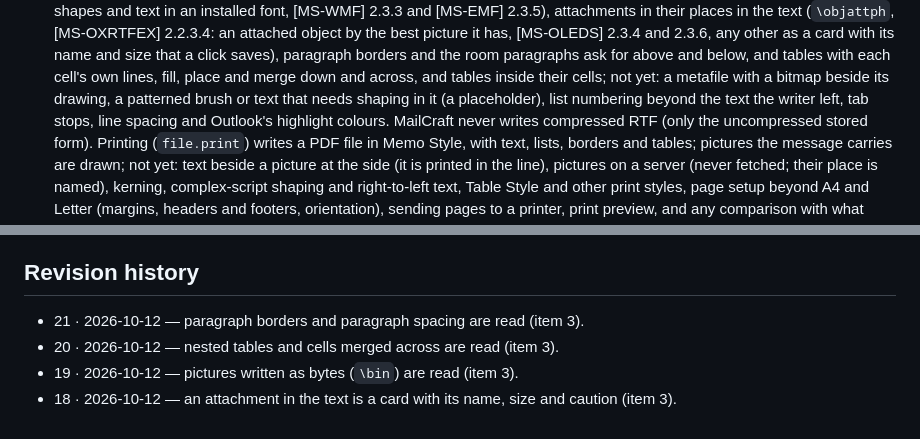
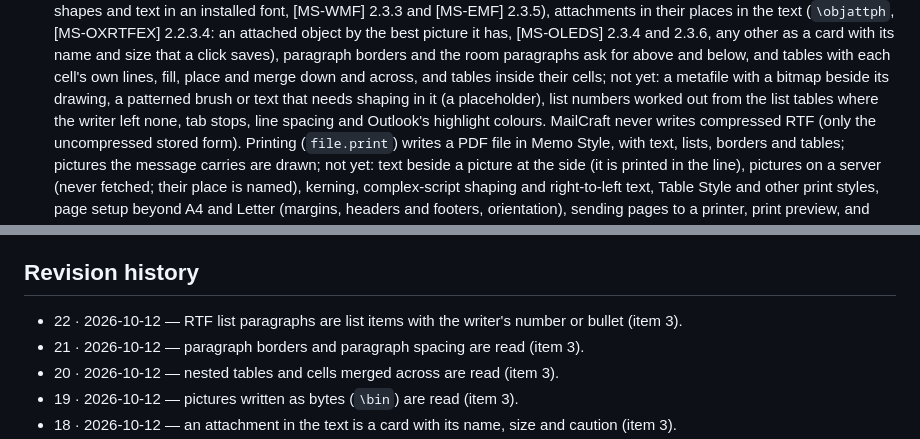
Before and after one commit to AdriaanBoshoff/MailCraft, a Markdown page: docs/gaps.md, 2 parts joined by grey strips. Rendered like a GitHub page.

```diff
--- a/docs/gaps.md
+++ b/docs/gaps.md
@@ -32,7 +32,7 @@
    2.3.4 and 2.3.6, any other as a card with its name and size that a click saves),
    paragraph borders and the room paragraphs ask for above and below,
    and tables with each cell's own lines, fill, place and merge down and across, and tables inside their cells; not yet: a metafile with a bitmap beside its drawing, a patterned brush or text that needs shaping in it
-   (a placeholder), list numbering beyond the text the writer left,
+   (a placeholder), list numbers worked out from the list tables where the writer left none,
    tab stops, line spacing and Outlook's highlight colours. MailCraft never writes compressed RTF
    (only the uncompressed stored form). Printing (`file.print`) writes a PDF file in Memo Style, with
    text, lists, borders and tables; pictures the message carries are drawn; not yet: text beside a picture at the side (it is
@@ -73,6 +73,7 @@
 
 ## Revision history
 
+- 22 · 2026-10-12 — RTF list paragraphs are list items with the writer's number or bullet (item 3).
 - 21 · 2026-10-12 — paragraph borders and paragraph spacing are read (item 3).
 - 20 · 2026-10-12 — nested tables and cells merged across are read (item 3).
 - 19 · 2026-10-12 — pictures written as bytes (`\bin`) are read (item 3).
```
Also changed, not shown: other parts of docs/gaps.md (+1 -1 lines), README.md (+1 -1 lines), ROADMAP.md (+14 -3 lines), docs/images/mailcraft-reading-pane.png, 4 other files.
